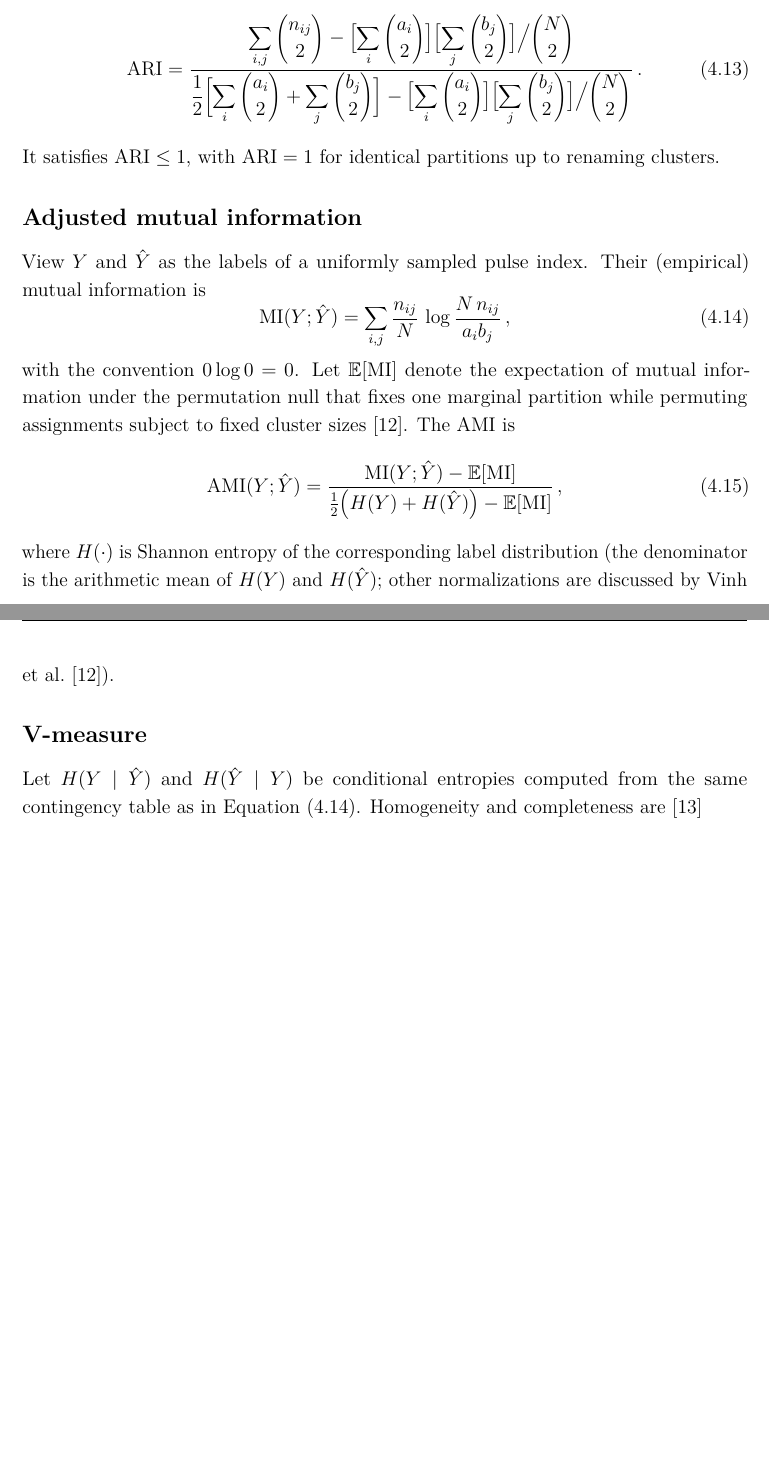
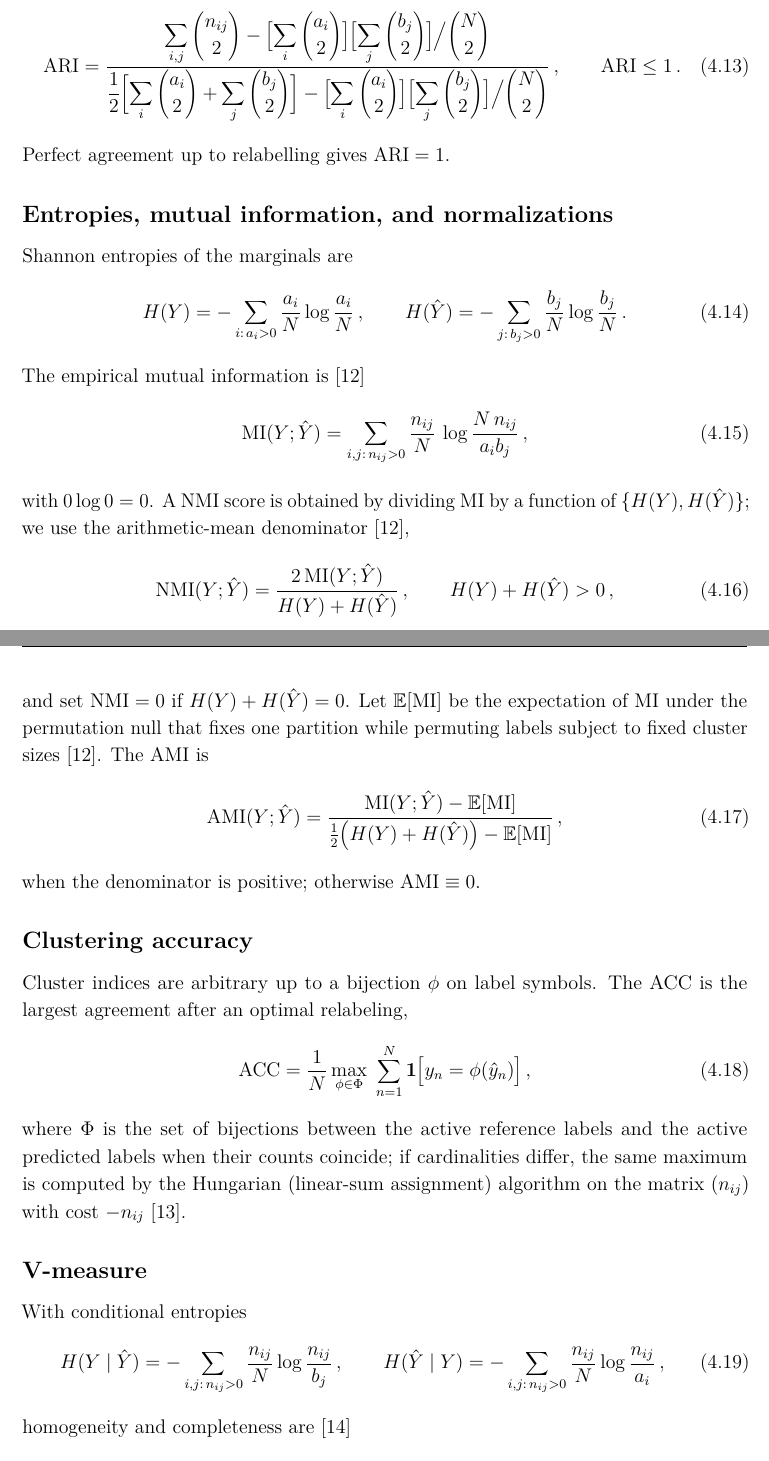
Before and after one commit to macktron/masters-thesis, a LaTeX thesis (main.tex, which reads sections/04_method/06_evaluation_metrics.tex): two parts of pages 25 and 26 of 36, joined at a grey line, cut so that both start at the same text, the shorter picture padded with empty space. Compiled offline with pdfLaTeX.

Commit message:
autosave: 2026-05-13T12:10:04Z

```diff
--- a/sections/04_method/06_evaluation_metrics.tex
+++ b/sections/04_method/06_evaluation_metrics.tex
@@ -18,34 +17,65 @@ The \gls{ari} compares clusterings through pair counts and corrects for chance \
     \displaystyle\frac{1}{2}\Bigl[\sum_i\binom{a_i}{2}+\sum_j\binom{b_j}{2}\Bigr]
     -
     \bigl[\sum_i\binom{a_i}{2}\bigr]\bigl[\sum_j\binom{b_j}{2}\bigr]\big/\binom{N}{2}
-  }\,.
+  }\,,
+  \qquad \ARI\le 1\,.
 \end{equation}
-It satisfies $\ARI\le 1$, with $\ARI=1$ for identical partitions up to renaming clusters.
+Perfect agreement up to relabelling gives $\ARI=1$.
 
-\subsection*{Adjusted mutual information}
+\subsection*{Entropies, mutual information, and normalizations}
 
-View $Y$ and $\hat{Y}$ as the labels of a uniformly sampled pulse index.
-Their (empirical) mutual information is
+Shannon entropies of the marginals are
+\begin{equation}\label{eq:method:entropy_marginals}
+  H(Y)=-\sum_{i:\,a_i>0}\frac{a_i}{N}\log\frac{a_i}{N}\,,
+  \qquad
+  H(\hat{Y})=-\sum_{j:\,b_j>0}\frac{b_j}{N}\log\frac{b_j}{N}\,.
+\end{equation}
+The empirical mutual information is \parencite{vinh2010information}
 \begin{equation}\label{eq:method:mi}
   \mathrm{MI}(Y;\hat{Y})
   =
-  \sum_{i,j}\frac{n_{ij}}{N}\,
+  \sum_{i,j:\,n_{ij}>0}\frac{n_{ij}}{N}\,
   \log\frac{N\,n_{ij}}{a_i b_j}\,,
 \end{equation}
-with the convention $0\log 0=0$.
-Let $\mathbb{E}[\mathrm{MI}]$ denote the expectation of mutual information under the permutation null that fixes one marginal partition while permuting assignments subject to fixed cluster sizes \parencite{vinh2010information}.
+with $0\log 0=0$.
+A \gls{nmi} score is obtained by dividing $\mathrm{MI}$ by a function of $\{H(Y),H(\hat{Y})\}$; we use the arithmetic-mean denominator \parencite{vinh2010information},
+\begin{equation}\label{eq:method:nmi}
+  \NMI(Y;\hat{Y})
+  =
+  \frac{2\,\mathrm{MI}(Y;\hat{Y})}{H(Y)+H(\hat{Y})}\,,
+  \qquad H(Y)+H(\hat{Y})>0\,,
+\end{equation}
+and set $\NMI=0$ if $H(Y)+H(\hat{Y})=0$.
+Let $\mathbb{E}[\mathrm{MI}]$ be the expectation of $\mathrm{MI}$ under the permutation null that fixes one partition while permuting labels subject to fixed cluster sizes \parencite{vinh2010information}.
 The \gls{ami} is
 \begin{equation}\label{eq:method:ami}
   \AMI(Y;\hat{Y})
   =
   \frac{\mathrm{MI}(Y;\hat{Y})-\mathbb{E}[\mathrm{MI}]}{\tfrac{1}{2}\bigl(H(Y)+H(\hat{Y})\bigr)-\mathbb{E}[\mathrm{MI}]}\,,
 \end{equation}
-where $H(\cdot)$ is Shannon entropy of the corresponding label distribution (the denominator is the arithmetic mean of $H(Y)$ and $H(\hat{Y})$; other normalizations are discussed by \textcite{vinh2010information}).
+when the denominator is positive; otherwise $\AMI\equiv 0$.
+
+\subsection*{Clustering accuracy}
+
+Cluster indices are arbitrary up to a bijection $\phi$ on label symbols.
+The \gls{acc} is the largest agreement after an optimal relabeling,
+\begin{equation}\label{eq:method:acc}
+  \ACC
+  =
+  \frac{1}{N}\max_{\phi \in \Phi}\;\sum_{n=1}^N
+  \indicator\bigl[y_n = \phi(\hat{y}_n)\bigr]\,,
+\end{equation}
+where $\Phi$ is the set of bijections between the active reference labels and the active predicted labels when their counts coincide; if cardinalities differ, the same maximum is computed by the Hungarian (linear-sum assignment) algorithm on the matrix $(n_{ij})$ with cost $-n_{ij}$ \parencite{kuhn1955hungarian}.
 
 \subsection*{V-measure}
 
-Let $H(Y\mid \hat{Y})$ and $H(\hat{Y}\mid Y)$ be conditional entropies computed from the same contingency table as in \cref{eq:method:mi}.
-Homogeneity and completeness are \parencite{rosenberg2007v}
+With conditional entropies
+\begin{equation}\label{eq:method:cond_ent}
+  H(Y\mid \hat{Y})=-\sum_{i,j:\,n_{ij}>0}\frac{n_{ij}}{N}\log\frac{n_{ij}}{b_j}\,,
+  \qquad
+  H(\hat{Y}\mid Y)=-\sum_{i,j:\,n_{ij}>0}\frac{n_{ij}}{N}\log\frac{n_{ij}}{a_i}\,,
+\end{equation}
+homogeneity and completeness are \parencite{rosenberg2007v}
 \begin{equation}\label{eq:method:vmeasure_hc}
   h = 1-\frac{H(Y\mid \hat{Y})}{H(Y)}\,,\qquad
   c = 1-\frac{H(\hat{Y}\mid Y)}{H(\hat{Y})}\,,
```
Also changed, not shown: thesis.bib (+11 -0 lines), main.pdf, sections/04_method/06_evaluation_metrics.tex (16 more changed lines).
